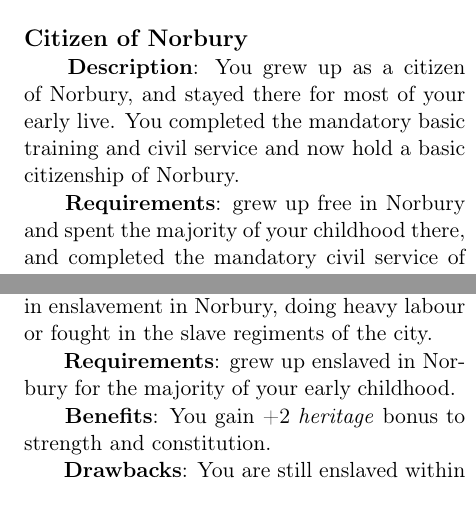
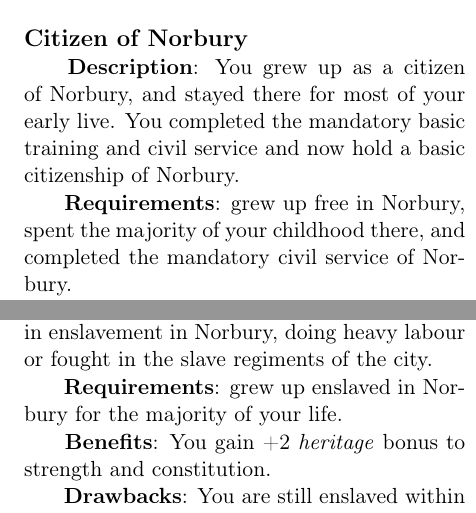
Before and after one commit to n0la/wayfaerersguide-everblack, a LaTeX book (wayfaerersguide-everblack.tex, which reads chapters/characteristics/feats.tex): two parts of the columns of page 59 of 59, joined at a grey line, cut so that both start at the same text. Compiled offline with pdfLaTeX.

Commit message:
more phrasing and wording changes

```diff
--- a/chapters/characteristics/feats.tex
+++ b/chapters/characteristics/feats.tex
@@ -72,9 +72,9 @@ your character.
   \srditem{Description}{You grew up as a citizen of Norbury, and stayed there
     for most of your early live. You completed the mandatory basic training
     and civil service and now hold a basic citizenship of Norbury.}
-  \srditem{Requirements}{grew up free in Norbury and spent the majority of
+  \srditem{Requirements}{grew up free in Norbury, spent the majority of
     your childhood there, and completed the mandatory civil service of
-    Norbury}
+    Norbury.}
   \srditem{Benefits}{You gain a +2 \emph{heritage} bonus to strength, and are
     proficient with all martial weapons. You hold Norbury citizenship in form
     of a \emph{citizen mark}.}
@@ -86,7 +86,7 @@ your character.
     Norbury, doing heavy labour or fought in the slave regiments of the
     city.}
   \srditem{Requirements}{grew up enslaved in Norbury for the majority of your
-    early childhood.}
+    life.}
   \srditem{Benefits}{You gain +2 \emph{heritage} bonus to strength and
     constitution.}
   \srditem{Drawbacks}{You are still enslaved within Norbury, and must fear
```
